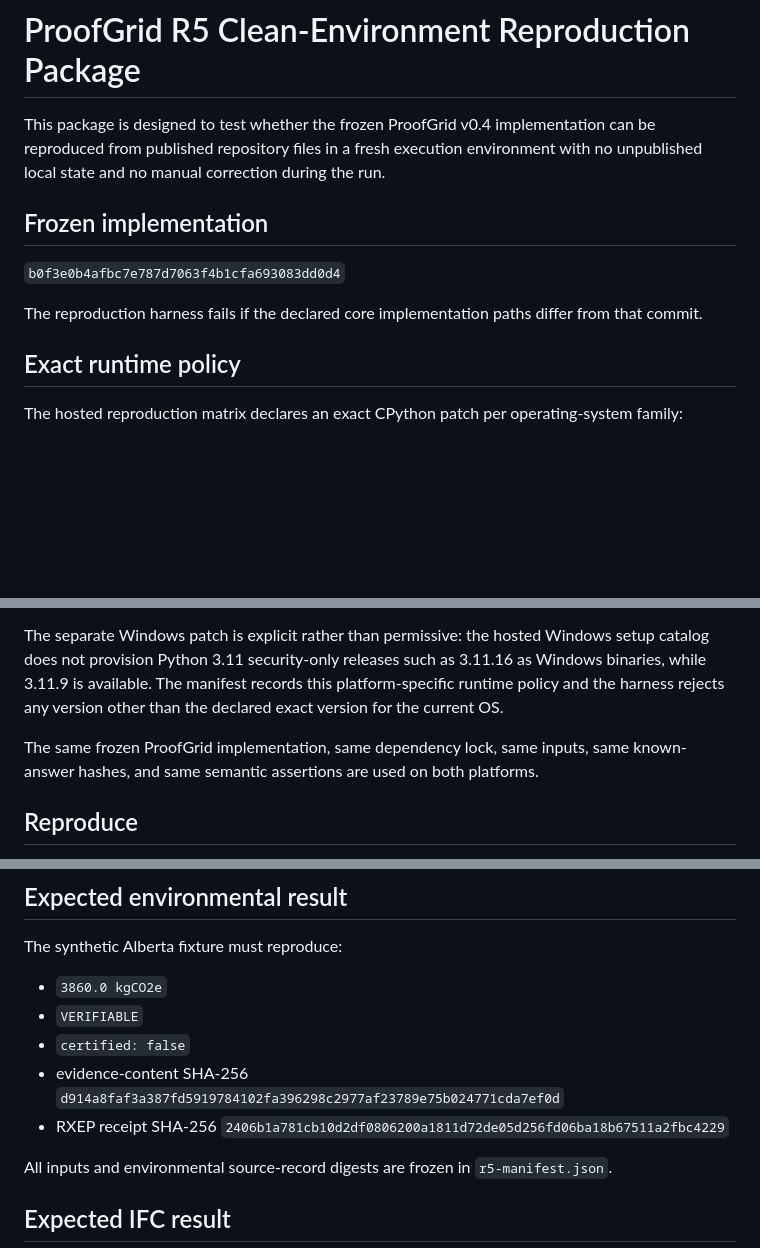
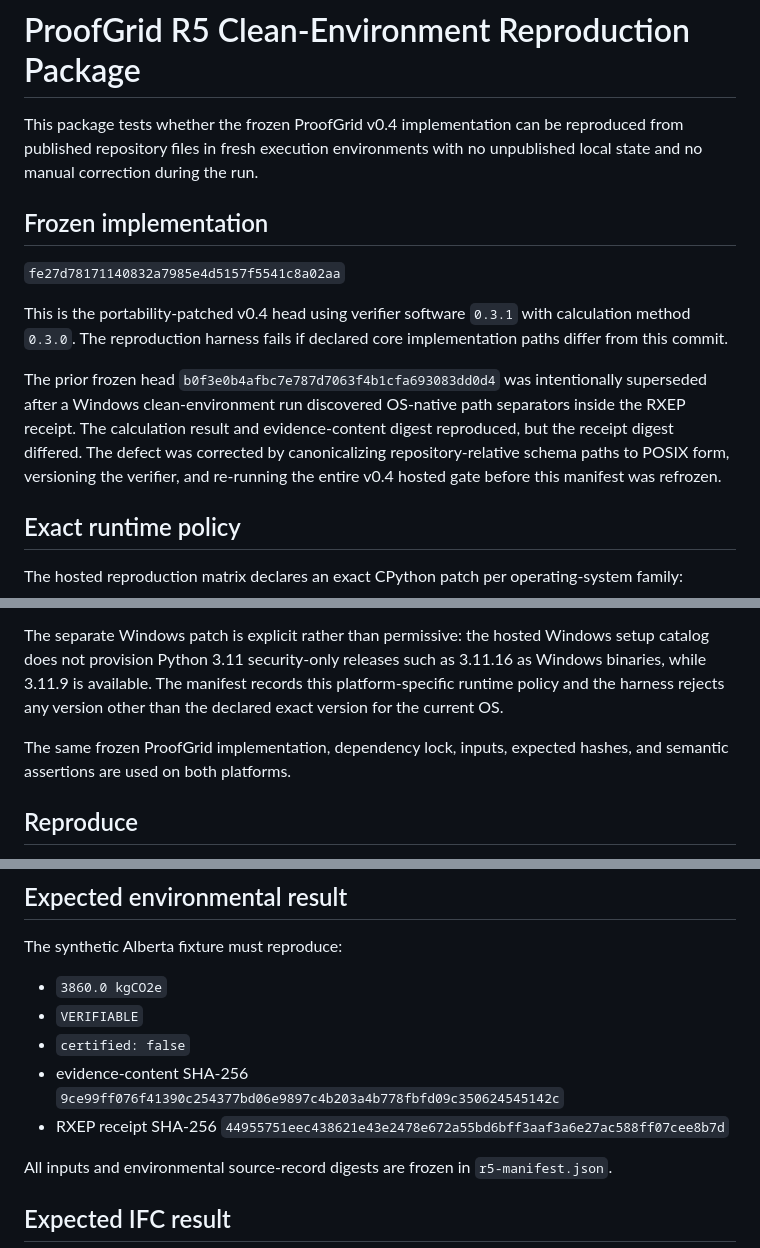
Before and after one commit to Lornt1666/RegenExcalibur, a Markdown page: reproduction/README.md, 3 parts joined by grey strips. Rendered like a GitHub page; blank space fills up the shorter version.

Commit message:
Update R5 documentation for portable frozen implementation

```diff
--- a/reproduction/README.md
+++ b/reproduction/README.md
@@ -1,12 +1,14 @@
 # ProofGrid R5 Clean-Environment Reproduction Package
 
-This package is designed to test whether the frozen ProofGrid v0.4 implementation can be reproduced from published repository files in a fresh execution environment with no unpublished local state and no manual correction during the run.
+This package tests whether the frozen ProofGrid v0.4 implementation can be reproduced from published repository files in fresh execution environments with no unpublished local state and no manual correction during the run.
 
 ## Frozen implementation
 
-`b0f3e0b4afbc7e787d7063f4b1cfa693083dd0d4`
+`fe27d78171140832a7985e4d5157f5541c8a02aa`
 
-The reproduction harness fails if the declared core implementation paths differ from that commit.
+This is the portability-patched v0.4 head using verifier software `0.3.1` with calculation method `0.3.0`. The reproduction harness fails if declared core implementation paths differ from this commit.
+
+The prior frozen head `b0f3e0b4afbc7e787d7063f4b1cfa693083dd0d4` was intentionally superseded after a Windows clean-environment run discovered OS-native path separators inside the RXEP receipt. The calculation result and evidence-content digest reproduced, but the receipt digest differed. The defect was corrected by canonicalizing repository-relative schema paths to POSIX form, versioning the verifier, and re-running the entire v0.4 hosted gate before this manifest was refrozen.
 
 ## Exact runtime policy
 
@@ -18,7 +20,7 @@ The hosted reproduction matrix declares an exact CPython patch per operating-sys
 
 The separate Windows patch is explicit rather than permissive: the hosted Windows setup catalog does not provision Python 3.11 security-only releases such as 3.11.16 as Windows binaries, while 3.11.9 is available. The manifest records this platform-specific runtime policy and the harness rejects any version other than the declared exact version for the current OS.
 
-The same frozen ProofGrid implementation, same dependency lock, same inputs, same known-answer hashes, and same semantic assertions are used on both platforms.
+The same frozen ProofGrid implementation, dependency lock, inputs, expected hashes, and semantic assertions are used on both platforms.
 
 ## Reproduce
 
@@ -60,8 +62,8 @@ The synthetic Alberta fixture must reproduce:
 - `3860.0 kgCO2e`
 - `VERIFIABLE`
 - `certified: false`
-- evidence-content SHA-256 `d914a8faf3a387fd5919784102fa396298c2977af23789e75b024771cda7ef0d`
-- RXEP receipt SHA-256 `2406b1a781cb10d2df0806200a1811d72de05d256fd06ba18b67511a2fbc4229`
+- evidence-content SHA-256 `9ce99ff076f41390c254377bd06e9897c4b203a4b778fbfd09c350624545142c`
+- RXEP receipt SHA-256 `44955751eec438621e43e2478e672a55bd6bff3aaf3a6e27ac588ff07cee8b7d`
 
 All inputs and environmental source-record digests are frozen in `r5-manifest.json`.
 
```
Also changed, not shown: other parts of reproduction/README.md (+1 -1 lines).
